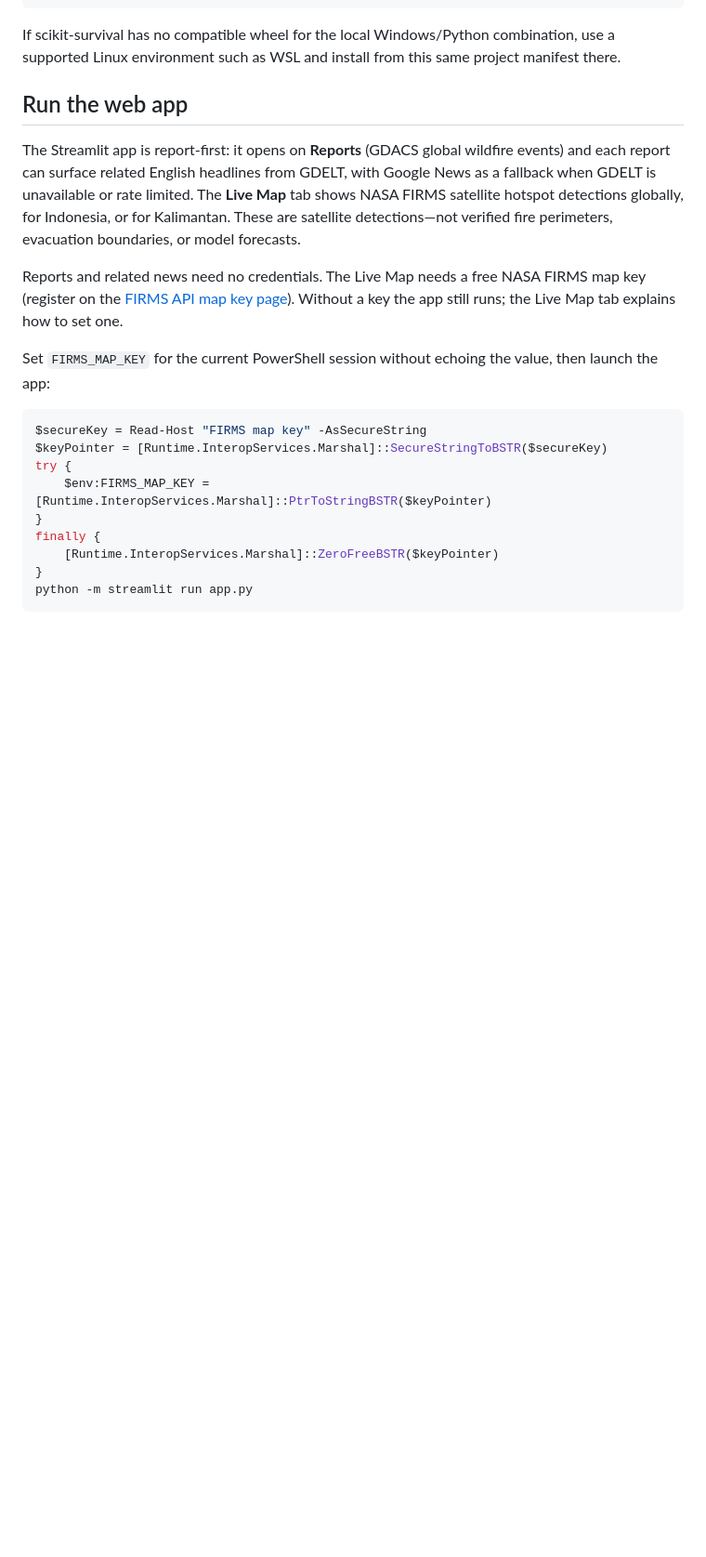
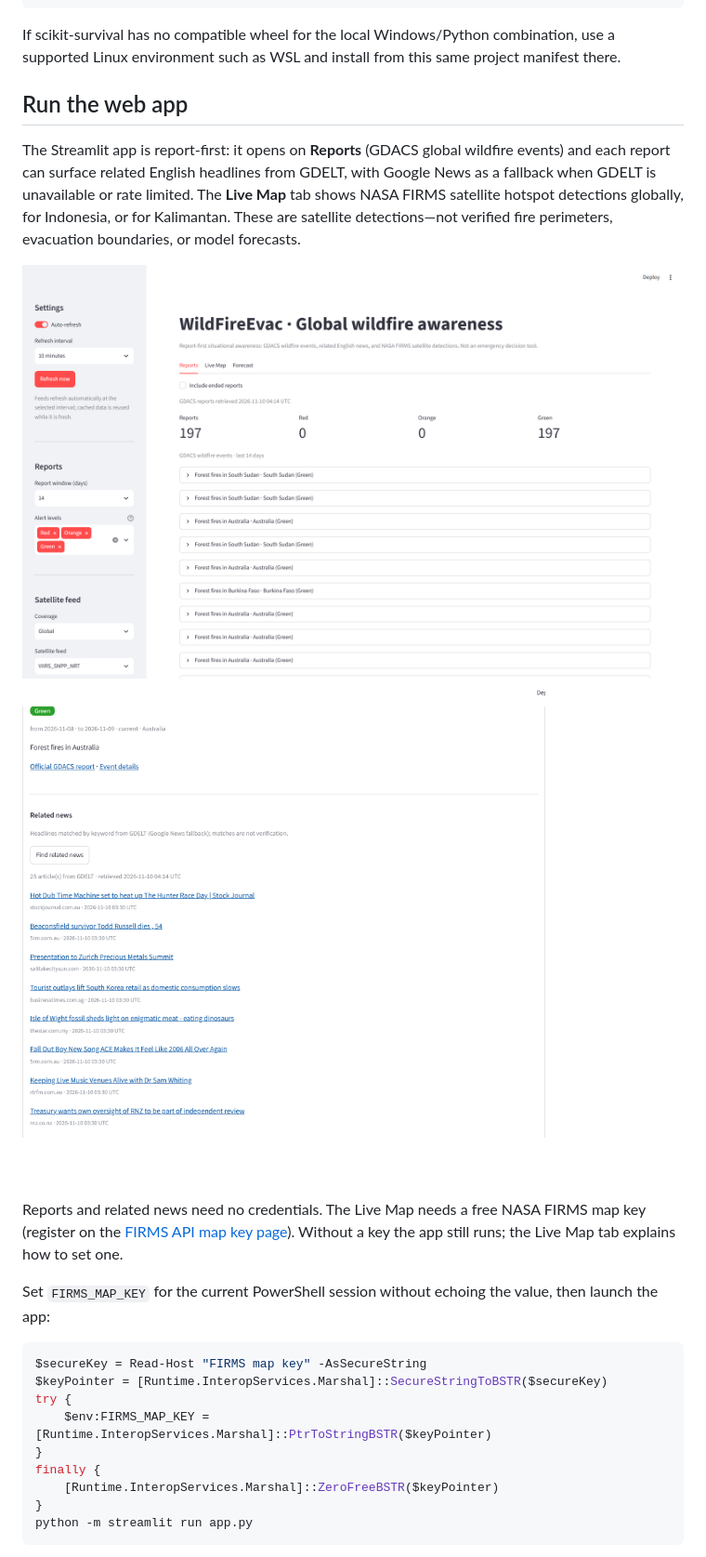
Before and after one commit to dommarvellino-debug/WildFireEvac, a Markdown page: README.md, the part around the change. Shown at 93% size. Drawn GitHub-style; pictures changed too: docs/screenshots/report-news.png (added), docs/screenshots/reports.png (added); blank space fills up the shorter version.

Commit message:
Add app screenshots to README

```diff
--- a/README.md
+++ b/README.md
@@ -57,6 +57,10 @@ GDELT, with Google News as a fallback when GDELT is unavailable or rate
 limited. The **Live Map** tab shows NASA FIRMS satellite hotspot detections
 globally, for Indonesia, or for Kalimantan. These are satellite detections—not
 verified fire perimeters, evacuation boundaries, or model forecasts.
+
+<img src="docs/screenshots/reports.png" alt="Reports tab listing global GDACS wildfire reports" width="900">
+
+<img src="docs/screenshots/report-news.png" alt="A report expanded with related English news headlines" width="900">
 
 Reports and related news need no credentials. The Live Map needs a free NASA
 FIRMS map key (register on the [FIRMS API map key
```
